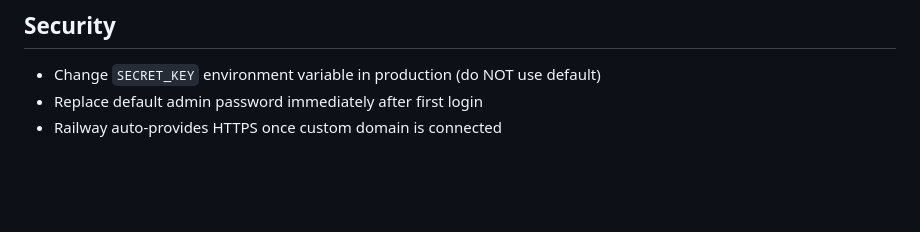
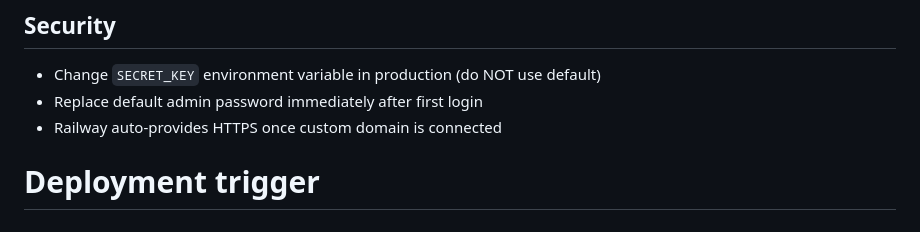
Before and after one commit to ganesharya/hnhsquare, a Markdown page: README.md, the part around the change. GitHub-like rendering; blank space fills up the shorter version.

Commit message:
Trigger Railway deploy

```diff
--- a/README.md
+++ b/README.md
@@ -95,3 +95,4 @@ See [DEPLOY.md](DEPLOY.md) for detailed instructions.
 - Change `SECRET_KEY` environment variable in production (do NOT use default)
 - Replace default admin password immediately after first login
 - Railway auto-provides HTTPS once custom domain is connected
+# Deployment trigger
```
